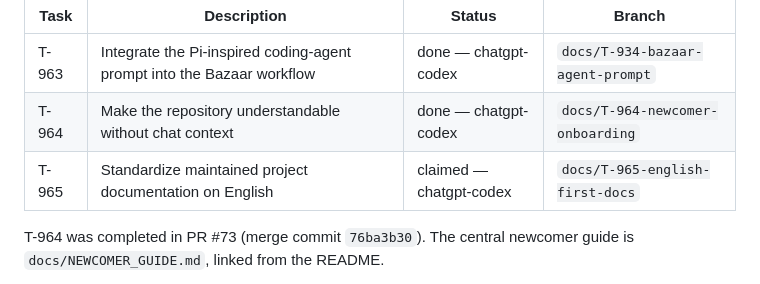
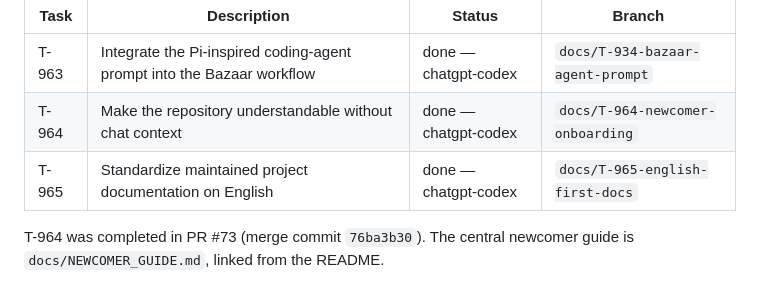
Before and after one commit to st0rax/webagent-rs, a Markdown page: docs/TASKBOARD.md, the part around the change. Drawn GitHub-style.

Commit message:
docs: mirror completed T-965 status

```diff
--- a/docs/TASKBOARD.md
+++ b/docs/TASKBOARD.md
@@ -152,7 +152,7 @@ The source of truth remains `docs/TASKBOARD.json`. The Pi-inspired coding-agent
 |---|---|---|---|
 | T-963 | Integrate the Pi-inspired coding-agent prompt into the Bazaar workflow | done — chatgpt-codex | `docs/T-934-bazaar-agent-prompt` |
 | T-964 | Make the repository understandable without chat context | done — chatgpt-codex | `docs/T-964-newcomer-onboarding` |
-| T-965 | Standardize maintained project documentation on English | claimed — chatgpt-codex | `docs/T-965-english-first-docs` |
+| T-965 | Standardize maintained project documentation on English | done — chatgpt-codex | `docs/T-965-english-first-docs` |
 
 T-964 was completed in PR #73 (merge commit `76ba3b30`). The central newcomer guide is `docs/NEWCOMER_GUIDE.md`, linked from the README.
 
```
